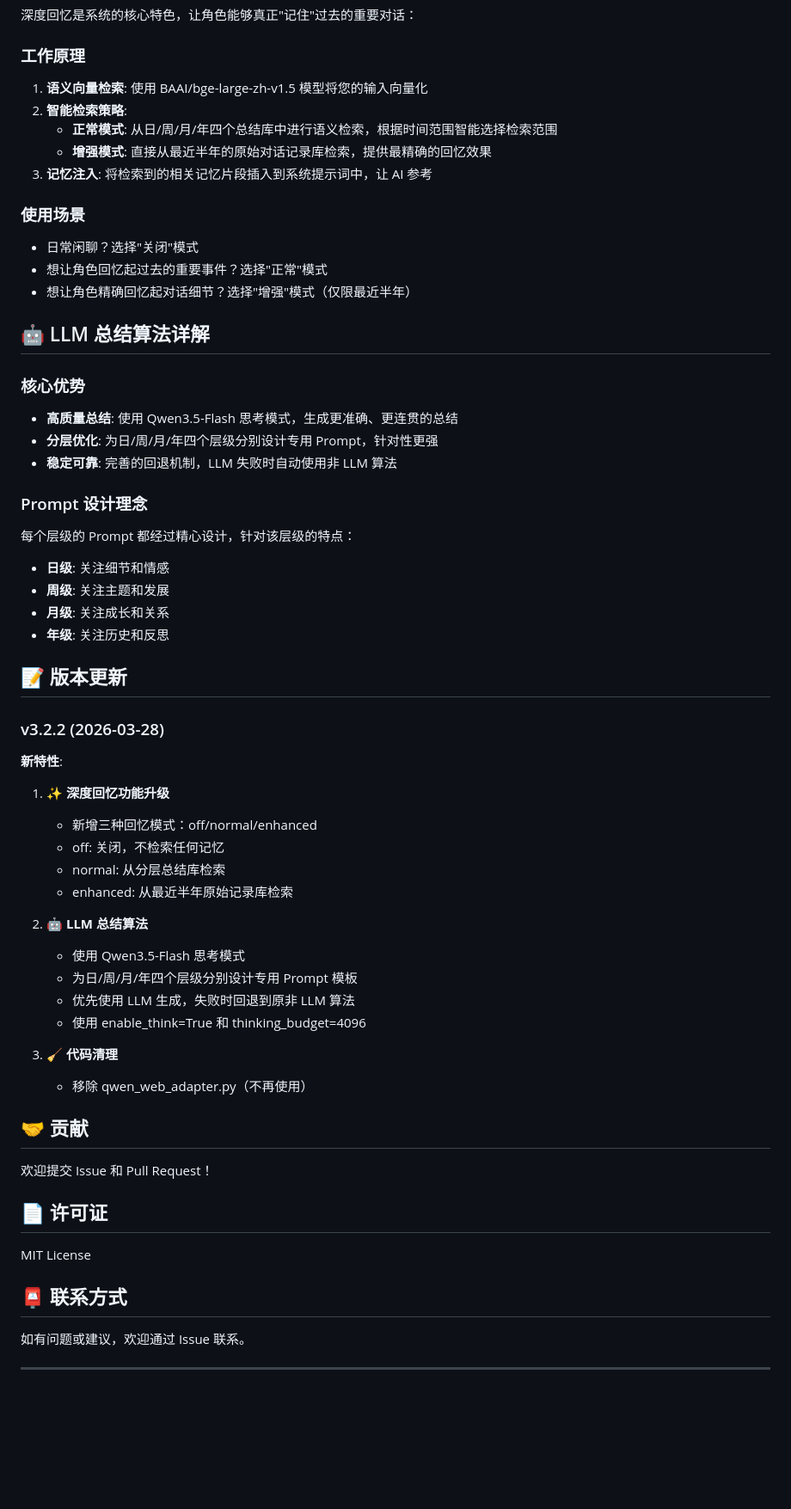
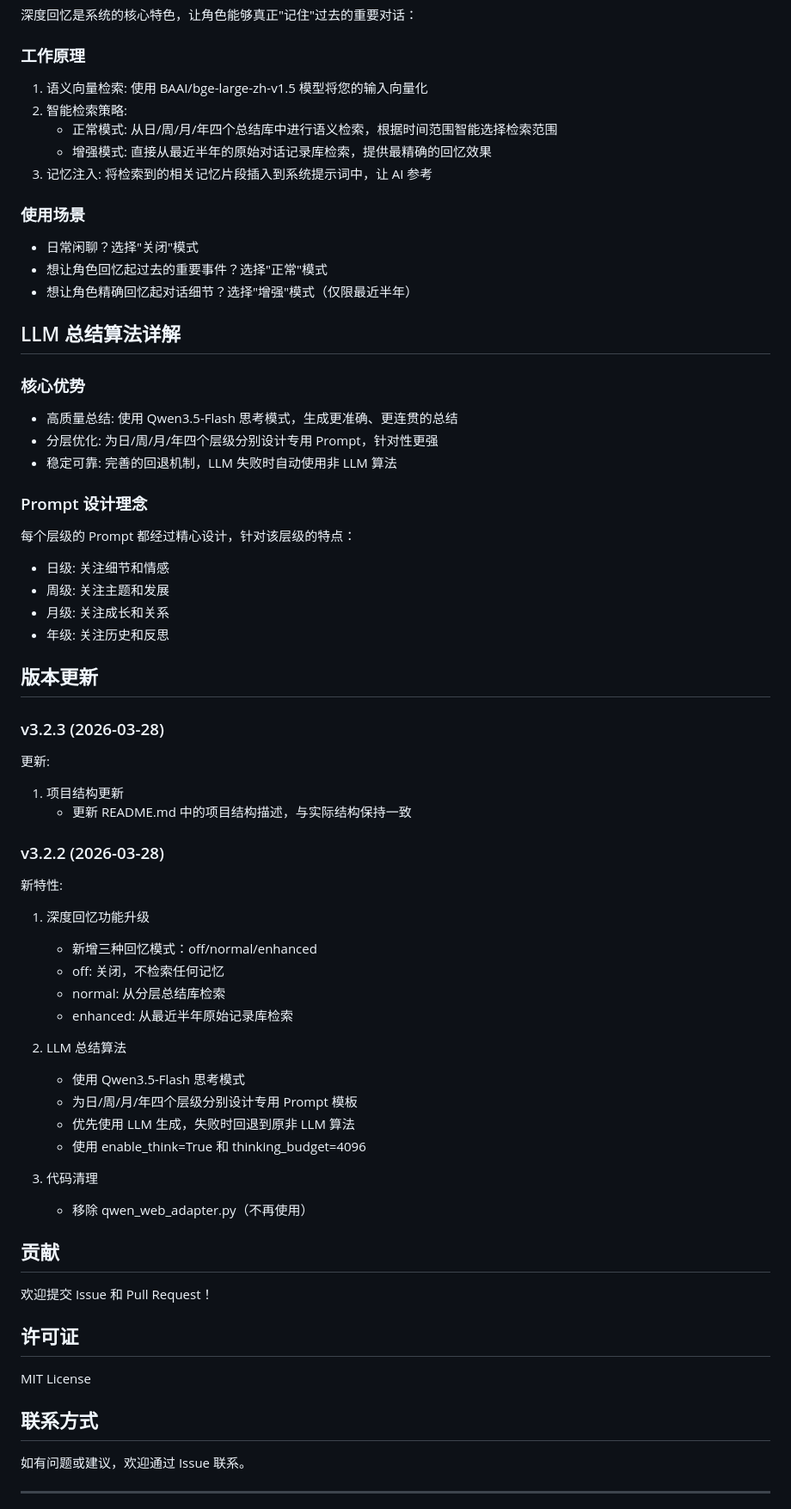
Before and after one commit to phos9herus/ChronosAgent, a Markdown page: README.md, the part around one of its changes. Shown at 86% size. GitHub-like rendering; blank space fills up the shorter version.

```diff
--- a/README.md
+++ b/README.md
@@ -201,60 +259,66 @@ llm-roleplay/
 深度回忆是系统的核心特色，让角色能够真正"记住"过去的重要对话：
 
 ### 工作原理
-1. **语义向量检索**: 使用 BAAI/bge-large-zh-v1.5 模型将您的输入向量化
-2. **智能检索策略**:
-   - **正常模式**: 从日/周/月/年四个总结库中进行语义检索，根据时间范围智能选择检索范围
-   - **增强模式**: 直接从最近半年的原始对话记录库检索，提供最精确的回忆效果
-3. **记忆注入**: 将检索到的相关记忆片段插入到系统提示词中，让 AI 参考
+1. 语义向量检索: 使用 BAAI/bge-large-zh-v1.5 模型将您的输入向量化
+2. 智能检索策略:
+   - 正常模式: 从日/周/月/年四个总结库中进行语义检索，根据时间范围智能选择检索范围
+   - 增强模式: 直接从最近半年的原始对话记录库检索，提供最精确的回忆效果
+3. 记忆注入: 将检索到的相关记忆片段插入到系统提示词中，让 AI 参考
 
 ### 使用场景
 - 日常闲聊？选择"关闭"模式
 - 想让角色回忆起过去的重要事件？选择"正常"模式
 - 想让角色精确回忆起对话细节？选择"增强"模式（仅限最近半年）
 
-## 🤖 LLM 总结算法详解
+## LLM 总结算法详解
 
 ### 核心优势
-- **高质量总结**: 使用 Qwen3.5-Flash 思考模式，生成更准确、更连贯的总结
-- **分层优化**: 为日/周/月/年四个层级分别设计专用 Prompt，针对性更强
-- **稳定可靠**: 完善的回退机制，LLM 失败时自动使用非 LLM 算法
+- 高质量总结: 使用 Qwen3.5-Flash 思考模式，生成更准确、更连贯的总结
+- 分层优化: 为日/周/月/年四个层级分别设计专用 Prompt，针对性更强
+- 稳定可靠: 完善的回退机制，LLM 失败时自动使用非 LLM 算法
 
 ### Prompt 设计理念
 每个层级的 Prompt 都经过精心设计，针对该层级的特点：
-- **日级**: 关注细节和情感
-- **周级**: 关注主题和发展
-- **月级**: 关注成长和关系
-- **年级**: 关注历史和反思
+- 日级: 关注细节和情感
+- 周级: 关注主题和发展
+- 月级: 关注成长和关系
+- 年级: 关注历史和反思
 
-## 📝 版本更新
+## 版本更新
+
+### v3.2.3 (2026-03-28)
+
+更新:
+1. 项目结构更新
+   - 更新 README.md 中的项目结构描述，与实际结构保持一致
 
 ### v3.2.2 (2026-03-28)
 
-**新特性**:
-1. ✨ **深度回忆功能升级**
+新特性:
+1. 深度回忆功能升级
    - 新增三种回忆模式：off/normal/enhanced
    - off: 关闭，不检索任何记忆
    - normal: 从分层总结库检索
    - enhanced: 从最近半年原始记录库检索
 
-2. 🤖 **LLM 总结算法**
+2. LLM 总结算法
    - 使用 Qwen3.5-Flash 思考模式
    - 为日/周/月/年四个层级分别设计专用 Prompt 模板
    - 优先使用 LLM 生成，失败时回退到原非 LLM 算法
    - 使用 enable_think=True 和 thinking_budget=4096
 
-3. 🧹 **代码清理**
+3. 代码清理
    - 移除 qwen_web_adapter.py（不再使用）
 
-## 🤝 贡献
+## 贡献
 
 欢迎提交 Issue 和 Pull Request！
 
-## 📄 许可证
+## 许可证
 
 MIT License
 
-## 📮 联系方式
+## 联系方式
 
 如有问题或建议，欢迎通过 Issue 联系。
 
```
Also changed, not shown: other parts of README.md (+132 -74 lines).
